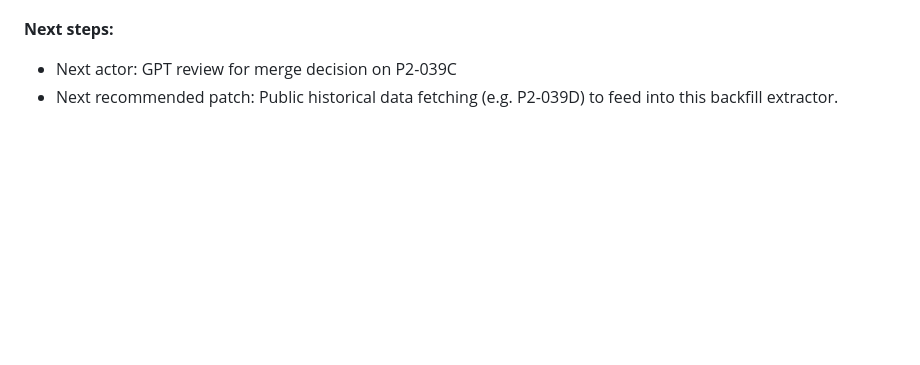
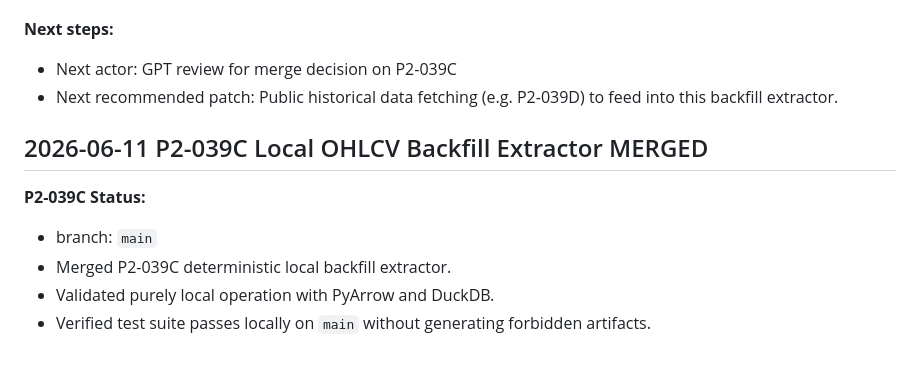
Before and after one commit to vadim-koenen/alpaca-autonomous-microbot, a Markdown page: docs/ACTIVE_HANDOFF.md, the part around the change. Rendered like a GitHub page; blank space fills up the shorter version.

Commit message:
Update ACTIVE_HANDOFF for P2-039C merge

```diff
--- a/docs/ACTIVE_HANDOFF.md
+++ b/docs/ACTIVE_HANDOFF.md
@@ -3199,3 +3199,11 @@ No live behavior, config, risk, runtime, strategy, .env, LaunchAgent, or order-s
 **Next steps:**
 - Next actor: GPT review for merge decision on P2-039C
 - Next recommended patch: Public historical data fetching (e.g. P2-039D) to feed into this backfill extractor.
+
+## 2026-06-11 P2-039C Local OHLCV Backfill Extractor MERGED
+
+**P2-039C Status:**
+- branch: `main`
+- Merged P2-039C deterministic local backfill extractor.
+- Validated purely local operation with PyArrow and DuckDB.
+- Verified test suite passes locally on `main` without generating forbidden artifacts.
```
